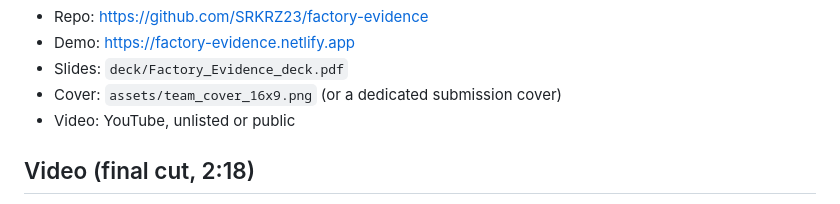
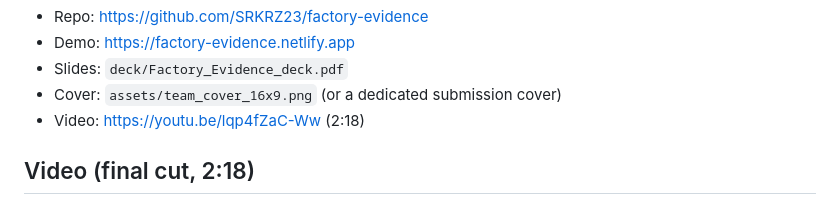
Before and after one commit to SRKRZ23/factory-evidence, a Markdown page: SUBMISSION.md, the part around the change. GitHub-like rendering.

```diff
--- a/SUBMISSION.md
+++ b/SUBMISSION.md
@@ -56,7 +56,7 @@ Deadline: **18.10.2026, 10:00 UTC = 15:00 Tashkent**. Target: submit by **12:00
 - Demo: https://factory-evidence.netlify.app
 - Slides: `deck/Factory_Evidence_deck.pdf`
 - Cover: `assets/team_cover_16x9.png` (or a dedicated submission cover)
-- Video: YouTube, unlisted or public
+- Video: https://youtu.be/lqp4fZaC-Ww (2:18)
 
 ## Video (final cut, 2:18)
 
```
Also changed, not shown: README.md (+1 -1 lines).
